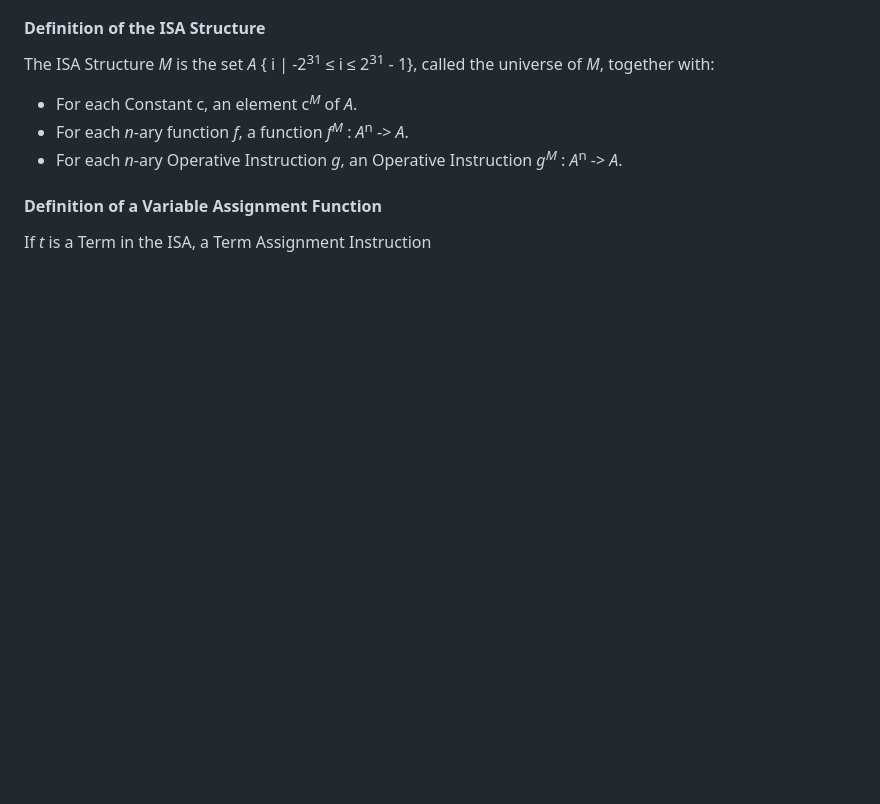
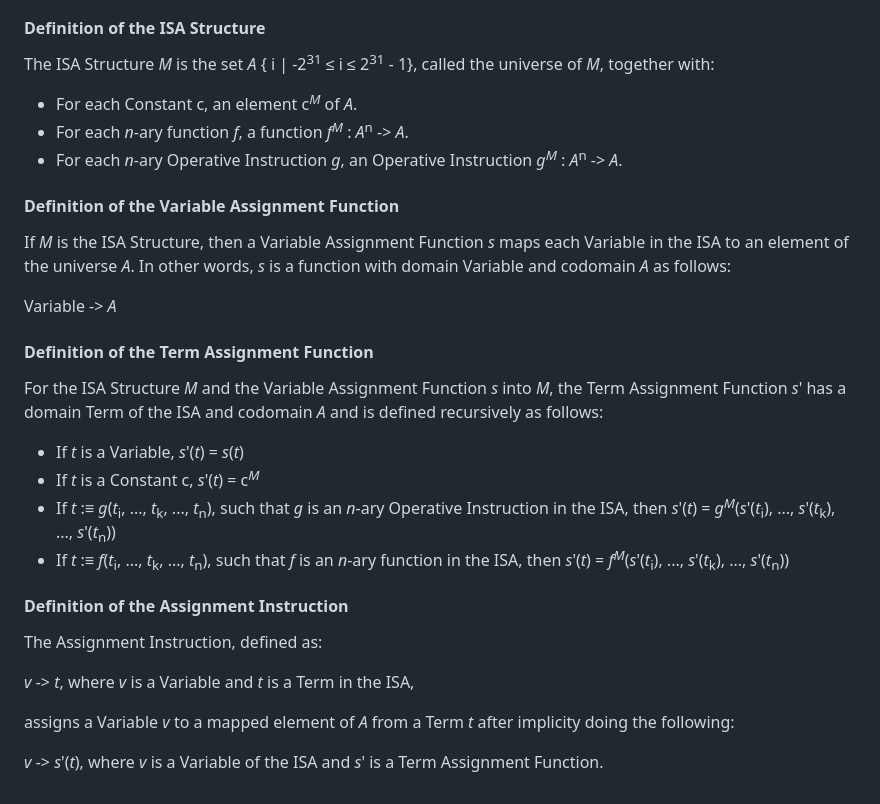
Before and after one commit to mj-z-ali/Lambda32, a Markdown page: README.md, the part around the change. Drawn GitHub-style; blank space fills up the shorter version.

Commit message:
Defined Assignment

```diff
--- a/README.md
+++ b/README.md
@@ -62,6 +62,27 @@ The ISA Structure _M_ is the set _A_ { i | -2<sup>31</sup> ≤ i ≤ 2<sup>31</s
 - For each _n_-ary function _f_, a function _f_<sup>_M_</sup> : _A_<sup>n</sup> -> _A_.
 - For each _n_-ary Operative Instruction _g_, an Operative Instruction _g_<sup>_M_</sup> : _A_<sup>n</sup> -> _A_.
 
-#### Definition of a Variable Assignment Function
+#### Definition of the Variable Assignment Function
 
-If _t_ is a Term in the ISA, a Term Assignment Instruction
+If _M_ is the ISA Structure, then a Variable Assignment Function _s_ maps each Variable in the ISA to an element of the universe _A_. In other words, _s_ is a function with domain Variable and codomain _A_ as follows:
+
+Variable -> _A_
+
+#### Definition of the Term Assignment Function
+
+For the ISA Structure _M_ and the Variable Assignment Function _s_ into _M_, the Term Assignment Function _s_' has a domain Term of the ISA and codomain _A_ and is defined recursively as follows:
+
+- If _t_ is a Variable, _s_'(_t_) = _s_(_t_)
+- If _t_ is a Constant c, _s_'(_t_) = c<sup>_M_</sup>
+- If _t_ :≡ _g_(_t_<sub>i</sub>, ..., _t_<sub>k</sub>, ..., _t_<sub>n</sub>), such that _g_ is an _n_-ary Operative Instruction in the ISA, then _s_'(_t_) = _g_<sup>_M_</sup>(_s_'(_t_<sub>i</sub>), ..., _s_'(_t_<sub>k</sub>), ..., _s_'(_t_<sub>n</sub>))
+- If _t_ :≡ _f_(_t_<sub>i</sub>, ..., _t_<sub>k</sub>, ..., _t_<sub>n</sub>), such that _f_ is an _n_-ary function in the ISA, then _s_'(_t_) = _f_<sup>_M_</sup>(_s_'(_t_<sub>i</sub>), ..., _s_'(_t_<sub>k</sub>), ..., _s_'(_t_<sub>n</sub>))
+
+#### Definition of the Assignment Instruction
+
+The Assignment Instruction, defined as:
+
+_v_ -> _t_, where _v_ is a Variable and _t_ is a Term in the ISA,
+
+assigns a Variable _v_ to a mapped element of _A_ from a Term _t_ after implicity doing the following:
+
+_v_ -> _s_'(_t_), where _v_ is a Variable of the ISA and _s_' is a Term Assignment Function.
```
